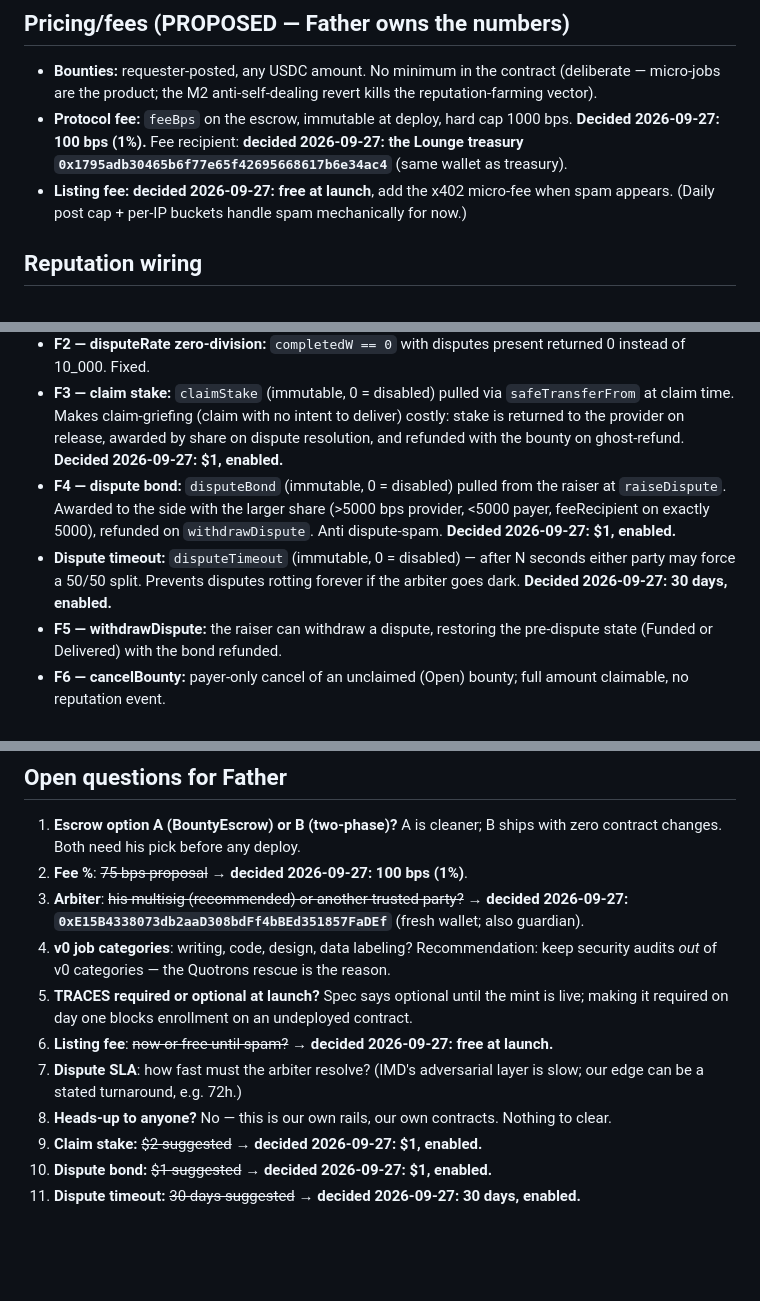
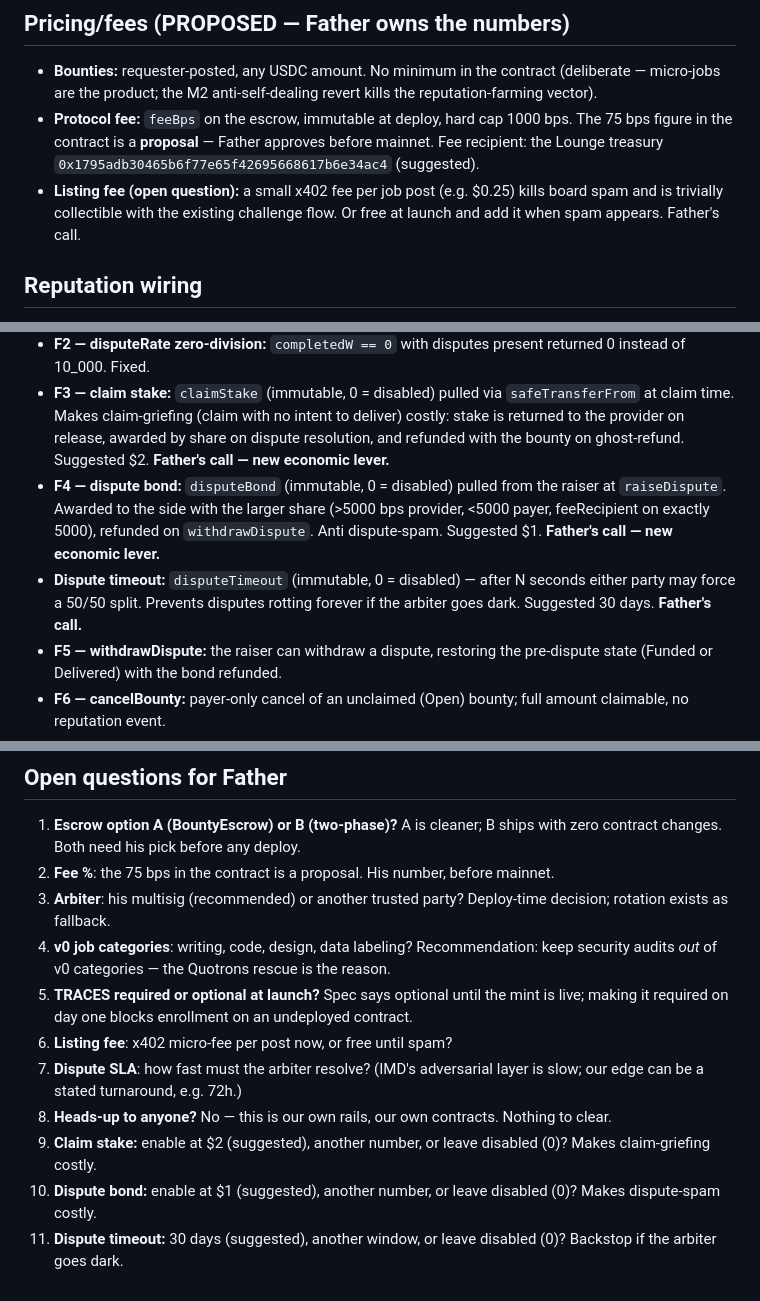
Before and after one commit to 402Protocol/402, a Markdown page: specs/2026-09-26-job-marketplace.md, 3 parts joined by grey strips. GitHub-like rendering; blank space fills up the shorter version.

```diff
--- a/specs/2026-09-26-job-marketplace.md
+++ b/specs/2026-09-26-job-marketplace.md
@@ -233,12 +233,13 @@ CREATE TABLE IF NOT EXISTS job_listings (
   contract (deliberate — micro-jobs are the product; the M2
   anti-self-dealing revert kills the reputation-farming vector).
 - **Protocol fee:** `feeBps` on the escrow, immutable at deploy, hard
-  cap 1000 bps. **Decided 2026-09-27: 100 bps (1%).** Fee recipient:
-  **decided 2026-09-27: the Lounge treasury
-  `0x1795adb30465b6f77e65f42695668617b6e34ac4`** (same wallet as treasury).
-- **Listing fee:** **decided 2026-09-27: free at launch**, add the x402
-  micro-fee when spam appears. (Daily post cap + per-IP buckets handle
-  spam mechanically for now.)
+  cap 1000 bps. The 75 bps figure in the contract is a **proposal** —
+  Father approves before mainnet. Fee recipient: the Lounge treasury
+  `0x1795adb30465b6f77e65f42695668617b6e34ac4` (suggested).
+- **Listing fee (open question):** a small x402 fee per job post
+  (e.g. $0.25) kills board spam and is trivially collectible with the
+  existing challenge flow. Or free at launch and add it when spam
+  appears. Father's call.
 
 ## Reputation wiring
 
@@ -401,16 +402,16 @@ tsc clean.
   `safeTransferFrom` at claim time. Makes claim-griefing (claim with no
   intent to deliver) costly: stake is returned to the provider on release,
   awarded by share on dispute resolution, and refunded with the bounty on
-  ghost-refund. **Decided 2026-09-27: $1, enabled.**
+  ghost-refund. Suggested $2. **Father's call — new economic lever.**
 - **F4 — dispute bond:** `disputeBond` (immutable, 0 = disabled) pulled
   from the raiser at `raiseDispute`. Awarded to the side with the larger
   share (>5000 bps provider, <5000 payer, feeRecipient on exactly 5000),
-  refunded on `withdrawDispute`. Anti dispute-spam.
-  **Decided 2026-09-27: $1, enabled.**
+  refunded on `withdrawDispute`. Anti dispute-spam. Suggested $1.
+  **Father's call — new economic lever.**
 - **Dispute timeout:** `disputeTimeout` (immutable, 0 = disabled) — after
   N seconds either party may force a 50/50 split. Prevents disputes
-  rotting forever if the arbiter goes dark.
-  **Decided 2026-09-27: 30 days, enabled.**
+  rotting forever if the arbiter goes dark. Suggested 30 days.
+  **Father's call.**
 - **F5 — withdrawDispute:** the raiser can withdraw a dispute, restoring
   the pre-dispute state (Funded or Delivered) with the bond refunded.
 - **F6 — cancelBounty:** payer-only cancel of an unclaimed (Open) bounty;
@@ -454,22 +455,25 @@ tsc clean.
 1. **Escrow option A (BountyEscrow) or B (two-phase)?** A is cleaner;
    B ships with zero contract changes. Both need his pick before any
    deploy.
-2. **Fee %**: ~~75 bps proposal~~ → **decided 2026-09-27: 100 bps (1%)**.
-3. **Arbiter**: ~~his multisig (recommended) or another trusted party?~~ →
-   **decided 2026-09-27: `0xE15B4338073db2aaD308bdFf4bBEd351857FaDEf`**
-   (fresh wallet; also guardian).
+2. **Fee %**: the 75 bps in the contract is a proposal. His number,
+   before mainnet.
+3. **Arbiter**: his multisig (recommended) or another trusted party?
+   Deploy-time decision; rotation exists as fallback.
 4. **v0 job categories**: writing, code, design, data labeling?
    Recommendation: keep security audits *out* of v0 categories —
    the Quotrons rescue is the reason.
 5. **TRACES required or optional at launch?** Spec says optional
    until the mint is live; making it required on day one blocks
    enrollment on an undeployed contract.
-6. **Listing fee**: ~~now or free until spam?~~ → **decided 2026-09-27: free at launch.**
+6. **Listing fee**: x402 micro-fee per post now, or free until spam?
 7. **Dispute SLA**: how fast must the arbiter resolve? (IMD's
    adversarial layer is slow; our edge can be a stated turnaround,
    e.g. 72h.)
 8. **Heads-up to anyone?** No — this is our own rails, our own
    contracts. Nothing to clear.
-9. **Claim stake:** ~~$2 suggested~~ → **decided 2026-09-27: $1, enabled.**
-10. **Dispute bond:** ~~$1 suggested~~ → **decided 2026-09-27: $1, enabled.**
-11. **Dispute timeout:** ~~30 days suggested~~ → **decided 2026-09-27: 30 days, enabled.**
+9. **Claim stake:** enable at $2 (suggested), another number, or leave
+   disabled (0)? Makes claim-griefing costly.
+10. **Dispute bond:** enable at $1 (suggested), another number, or leave
+   disabled (0)? Makes dispute-spam costly.
+11. **Dispute timeout:** 30 days (suggested), another window, or leave
+   disabled (0)? Backstop if the arbiter goes dark.
```
Also changed, not shown: specs/2026-09-26-oracles.md (+1 -1 lines).
